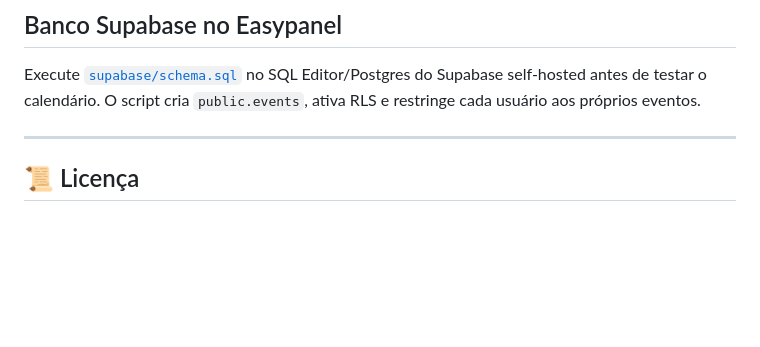
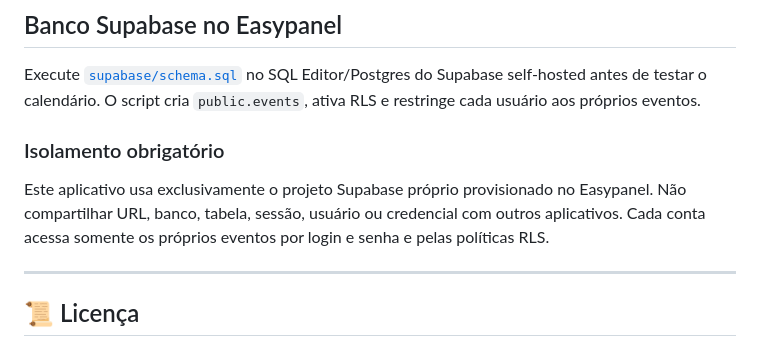
Before and after one commit to sxsevenxperts/TIME-TASKS, a Markdown page: README.md, the part around the change. Rendered like a GitHub page; blank space fills up the shorter version.

Commit message:
docs: reforca isolamento do supabase e autenticacao

```diff
--- a/README.md
+++ b/README.md
@@ -122,6 +122,10 @@ time-tasks/
 
 Execute [`supabase/schema.sql`](./supabase/schema.sql) no SQL Editor/Postgres do Supabase self-hosted antes de testar o calendário. O script cria `public.events`, ativa RLS e restringe cada usuário aos próprios eventos.
 
+### Isolamento obrigatório
+
+Este aplicativo usa exclusivamente o projeto Supabase próprio provisionado no Easypanel. Não compartilhar URL, banco, tabela, sessão, usuário ou credencial com outros aplicativos. Cada conta acessa somente os próprios eventos por login e senha e pelas políticas RLS.
+
 ---
 
 ## 📜 Licença
```
Also changed, not shown: MANUAL.md (+4 -0 lines), ROADMAP.md (+1 -0 lines).
